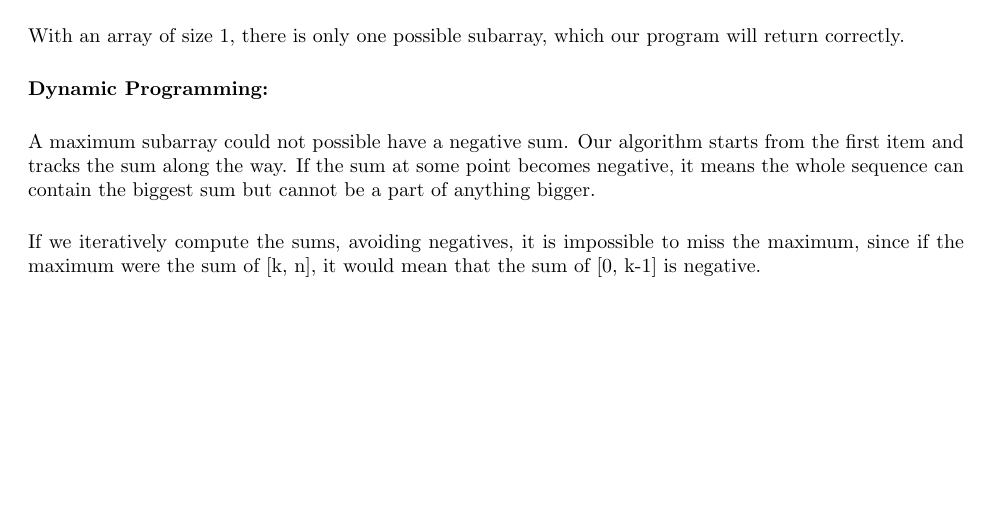
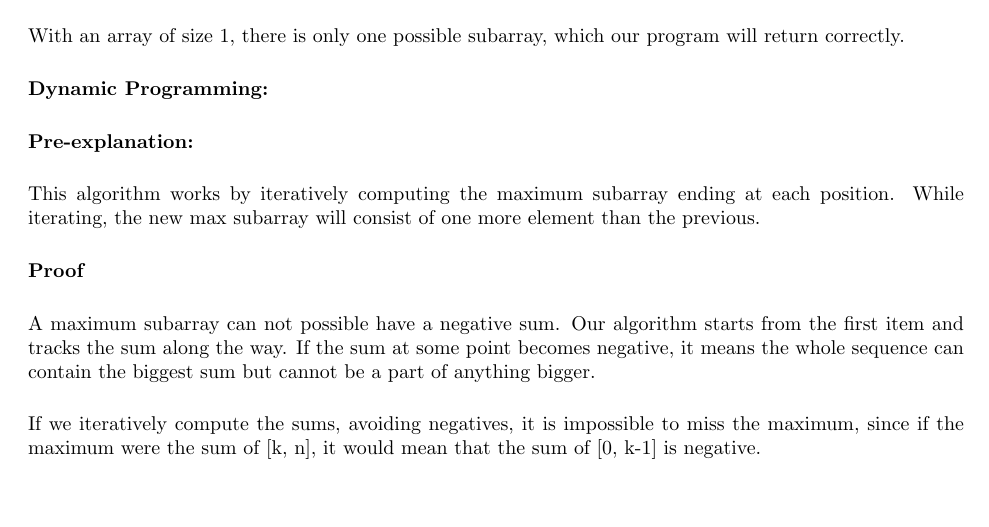
Before and after one commit to ryanmp/cs325, a LaTeX problem sheet (hw2/writeup.tex): part of page 4 of 8, cut so that both start at the same text, the shorter picture padded with empty space. Compiled offline with pdfLaTeX.

Commit message:
added pre-explanation

```diff
--- a/hw2/writeup.tex
+++ b/hw2/writeup.tex
@@ -216,7 +216,13 @@ With an array of size 1, there is only one possible subarray, which our program
 
 %dynamic programming proof goes here
 
-A maximum subarray could not possible have a negative sum. Our algorithm starts from the first item and tracks the sum along the way. If the sum at some point becomes negative, it means the whole sequence can contain the biggest sum but cannot be a part of anything bigger.
+\textbf{Pre-explanation:}
+
+This algorithm works by iteratively computing the maximum subarray ending at each position. While iterating, the new max subarray will consist of one more element than the previous.
+
+\textbf{Proof}
+
+A maximum subarray can not possible have a negative sum. Our algorithm starts from the first item and tracks the sum along the way. If the sum at some point becomes negative, it means the whole sequence can contain the biggest sum but cannot be a part of anything bigger.
 
 If we iteratively compute the sums, avoiding negatives, it is impossible to miss the maximum, since if the maximum were the sum of [k, n], it would mean that the sum of [0, k-1] is negative.
 
```
